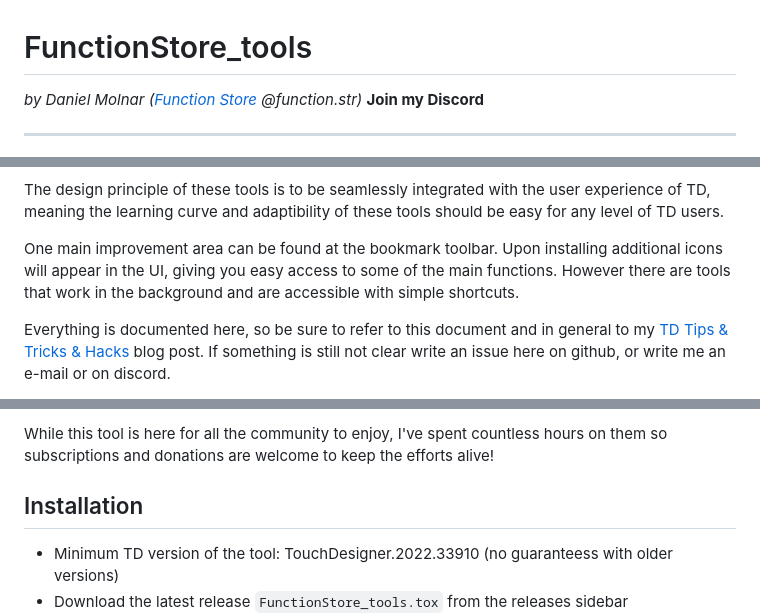
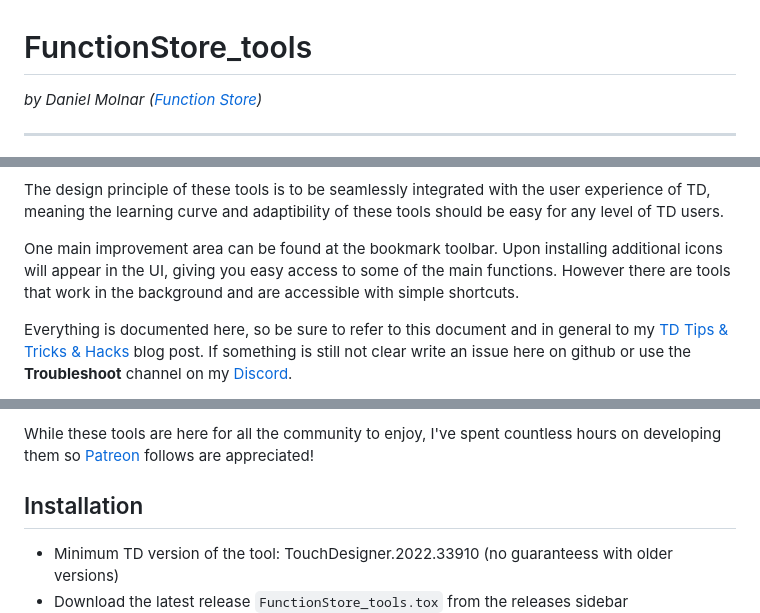
Before and after one commit to function-store/FunctionStore_tools, a Markdown page: README.md, 3 parts joined by grey strips. GitHub-like rendering.

```diff
--- a/README.md
+++ b/README.md
@@ -1,6 +1,6 @@
 # FunctionStore_tools
 
-*by Daniel Molnar ([Function Store](https://linktr.ee/function.str) @function.str)* **Join my Discord**
+*by Daniel Molnar ([Function Store](https://linktr.ee/function.str))*
 
 ---
 
@@ -11,5 +11,5 @@ The design principle of these tools is to be seamlessly integrated with the user
 
 One main improvement area can be found at the bookmark toolbar. Upon installing additional icons will appear in the UI, giving you easy access to some of the main functions. However there are tools that work in the background and are accessible with simple shortcuts.
 
-Everything is documented here, so be sure to refer to this document and in general to my [TD Tips & Tricks & Hacks]() blog post. If something is still not clear write an issue here on github, or write me an e-mail or on discord.
+Everything is documented here, so be sure to refer to this document and in general to my [TD Tips & Tricks & Hacks]() blog post. If something is still not clear write an issue here on github or use the **Troubleshoot** channel on my [Discord](https://discord.gg/b4CaCP3g3K).
 
@@ -17,5 +17,5 @@ Most of the tools are made by Function Store, with notable contributions from `A
 
-While this tool is here for all the community to enjoy, I've spent countless hours on them so subscriptions and donations are welcome to keep the efforts alive!
+While these tools are here for all the community to enjoy, I've spent countless hours on developing them so [Patreon](patreon.com/function_store) follows are appreciated!
 
 ## Installation
 
```
Also changed, not shown: other parts of README.md (+6 -6 lines).
